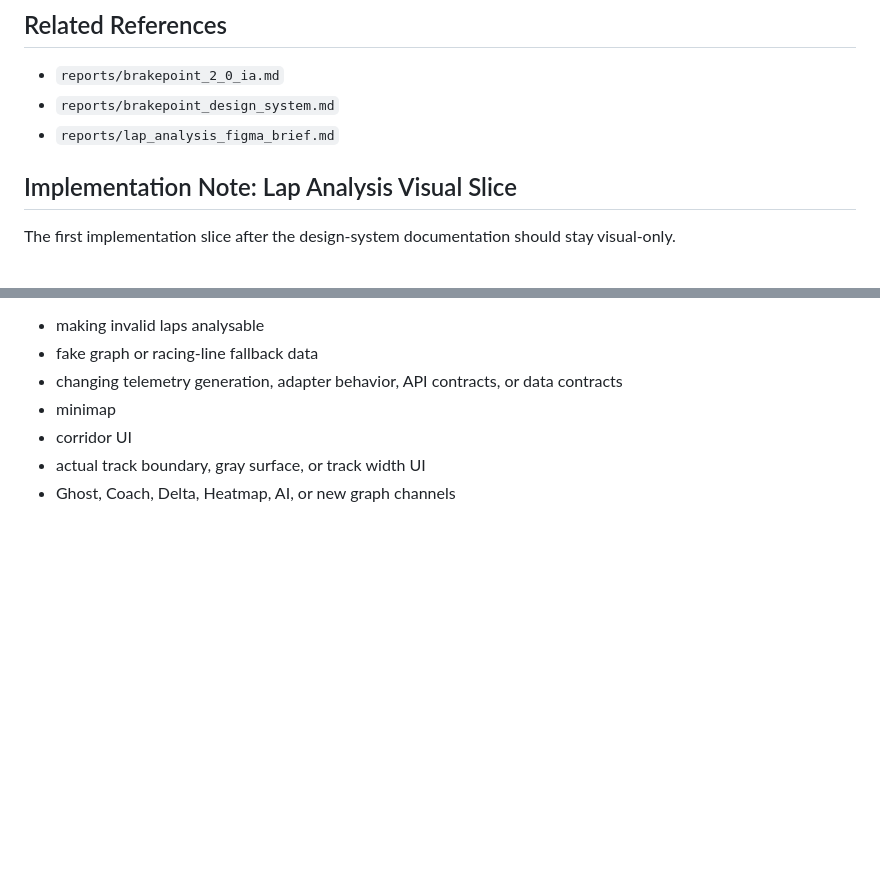
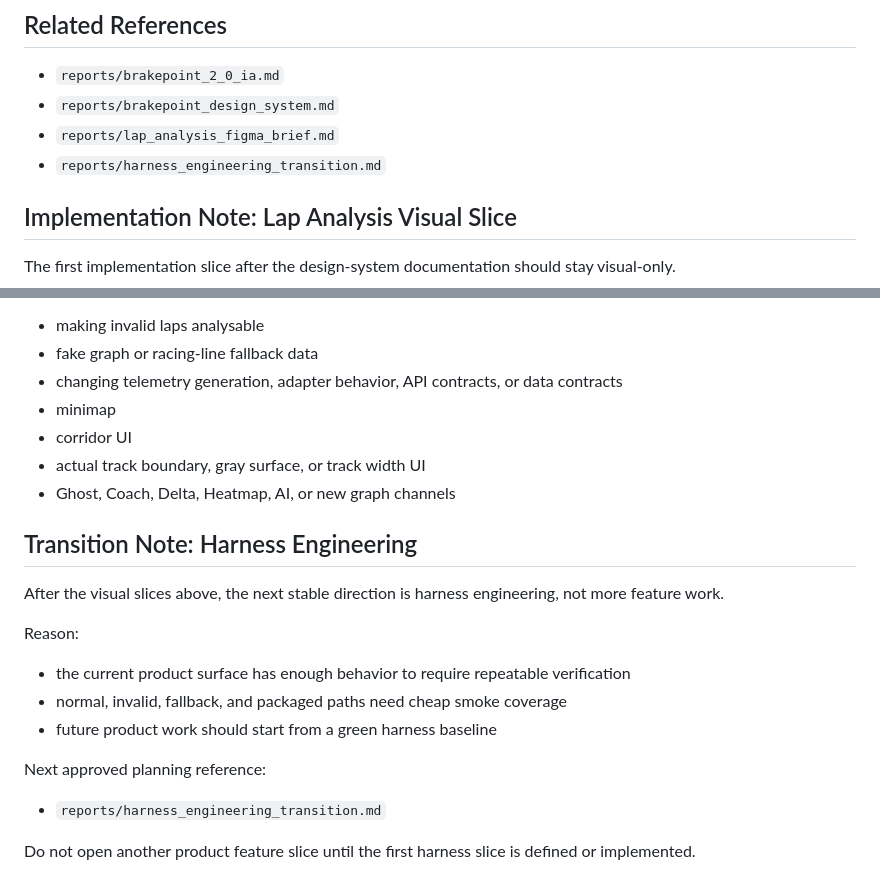
Before and after one commit to duvwlq/Brakepoint, a Markdown page: reports/layout_direction_next.md, 2 parts joined by grey strips. Rendered like a GitHub page; blank space fills up the shorter version.

```diff
--- a/reports/layout_direction_next.md
+++ b/reports/layout_direction_next.md
@@ -233,6 +233,7 @@ into a broad feature rewrite.
 - `reports/brakepoint_2_0_ia.md`
 - `reports/brakepoint_design_system.md`
 - `reports/lap_analysis_figma_brief.md`
+- `reports/harness_engineering_transition.md`
 
 ## Implementation Note: Lap Analysis Visual Slice
 
@@ -336,3 +337,22 @@ Not approved in this slice:
 - corridor UI
 - actual track boundary, gray surface, or track width UI
 - Ghost, Coach, Delta, Heatmap, AI, or new graph channels
+
+## Transition Note: Harness Engineering
+
+After the visual slices above, the next stable direction is harness
+engineering, not more feature work.
+
+Reason:
+
+- the current product surface has enough behavior to require repeatable
+  verification
+- normal, invalid, fallback, and packaged paths need cheap smoke coverage
+- future product work should start from a green harness baseline
+
+Next approved planning reference:
+
+- `reports/harness_engineering_transition.md`
+
+Do not open another product feature slice until the first harness slice is
+defined or implemented.
```
Also changed, not shown: docs/04_roadmap_and_phase_gates.md (+35 -0 lines), reports/harness_engineering_transition.md (added, +299 -0 lines).
